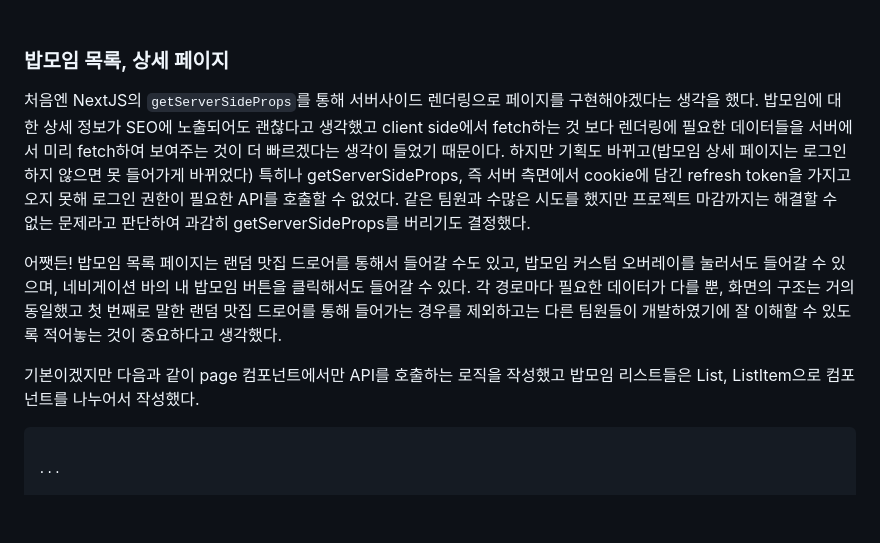
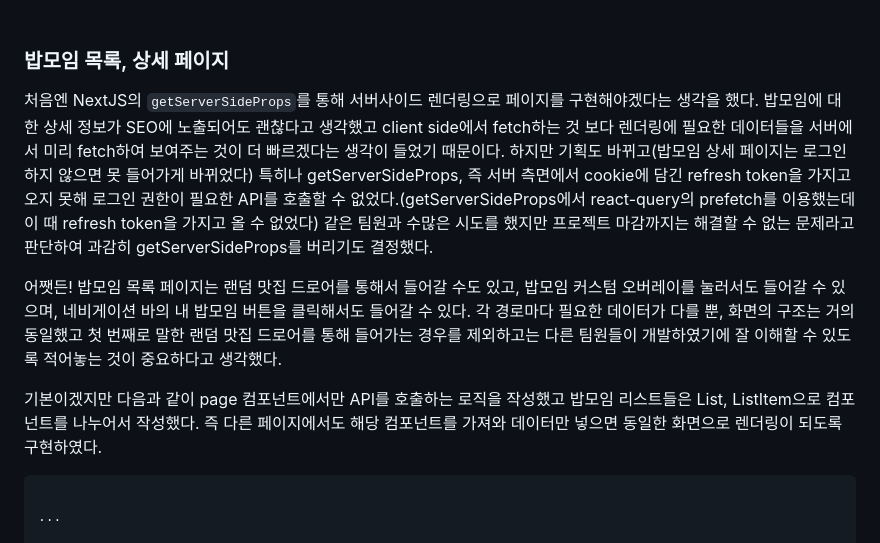
Before and after one commit to metacode22/metacode22.github.io, a Markdown page: contents/programmers-devcourse-final-project-retrospect/index.md, the part around one of its changes. Rendered like a GitHub page; blank space fills up the shorter version.

````diff
--- a/contents/programmers-devcourse-final-project-retrospect/index.md
+++ b/contents/programmers-devcourse-final-project-retrospect/index.md
@@ -181,11 +181,11 @@ socket.io-client에 대한 글들은 많아서 참고하기 좋아보였던 반
 
 ### 밥모임 목록, 상세 페이지
 
-처음엔 NextJS의 `getServerSideProps`를 통해 서버사이드 렌더링으로 페이지를 구현해야겠다는 생각을 했다. 밥모임에 대한 상세 정보가 SEO에 노출되어도 괜찮다고 생각했고 client side에서 fetch하는 것 보다 렌더링에 필요한 데이터들을 서버에서 미리 fetch하여 보여주는 것이 더 빠르겠다는 생각이 들었기 때문이다. 하지만 기획도 바뀌고(밥모임 상세 페이지는 로그인하지 않으면 못 들어가게 바뀌었다) 특히나 getServerSideProps, 즉 서버 측면에서 cookie에 담긴 refresh token을 가지고 오지 못해 로그인 권한이 필요한 API를 호출할 수 없었다. 같은 팀원과 수많은 시도를 했지만 프로젝트 마감까지는 해결할 수 없는 문제라고 판단하여 과감히 getServerSideProps를 버리기도 결정했다.
+처음엔 NextJS의 `getServerSideProps`를 통해 서버사이드 렌더링으로 페이지를 구현해야겠다는 생각을 했다. 밥모임에 대한 상세 정보가 SEO에 노출되어도 괜찮다고 생각했고 client side에서 fetch하는 것 보다 렌더링에 필요한 데이터들을 서버에서 미리 fetch하여 보여주는 것이 더 빠르겠다는 생각이 들었기 때문이다. 하지만 기획도 바뀌고(밥모임 상세 페이지는 로그인하지 않으면 못 들어가게 바뀌었다) 특히나 getServerSideProps, 즉 서버 측면에서 cookie에 담긴 refresh token을 가지고 오지 못해 로그인 권한이 필요한 API를 호출할 수 없었다.(getServerSideProps에서 react-query의 prefetch를 이용했는데 이 때 refresh token을 가지고 올 수 없었다) 같은 팀원과 수많은 시도를 했지만 프로젝트 마감까지는 해결할 수 없는 문제라고 판단하여 과감히 getServerSideProps를 버리기도 결정했다.
 
 어쨋든! 밥모임 목록 페이지는 랜덤 맛집 드로어를 통해서 들어갈 수도 있고, 밥모임 커스텀 오버레이를 눌러서도 들어갈 수 있으며, 네비게이션 바의 내 밥모임 버튼을 클릭해서도 들어갈 수 있다. 각 경로마다 필요한 데이터가 다를 뿐, 화면의 구조는 거의 동일했고 첫 번째로 말한 랜덤 맛집 드로어를 통해 들어가는 경우를 제외하고는 다른 팀원들이 개발하였기에 잘 이해할 수 있도록 적어놓는 것이 중요하다고 생각했다.
 
-기본이겠지만 다음과 같이 page 컴포넌트에서만 API를 호출하는 로직을 작성했고 밥모임 리스트들은 List, ListItem으로 컴포넌트를 나누어서 작성했다.
+기본이겠지만 다음과 같이 page 컴포넌트에서만 API를 호출하는 로직을 작성했고 밥모임 리스트들은 List, ListItem으로 컴포넌트를 나누어서 작성했다. 즉 다른 페이지에서도 해당 컴포넌트를 가져와 데이터만 넣으면 동일한 화면으로 렌더링이 되도록 구현하였다.
 
 ```typescript
 
````
Also changed, not shown: other parts of contents/programmers-devcourse-final-project-retrospect/index.md (+34 -10 lines).
